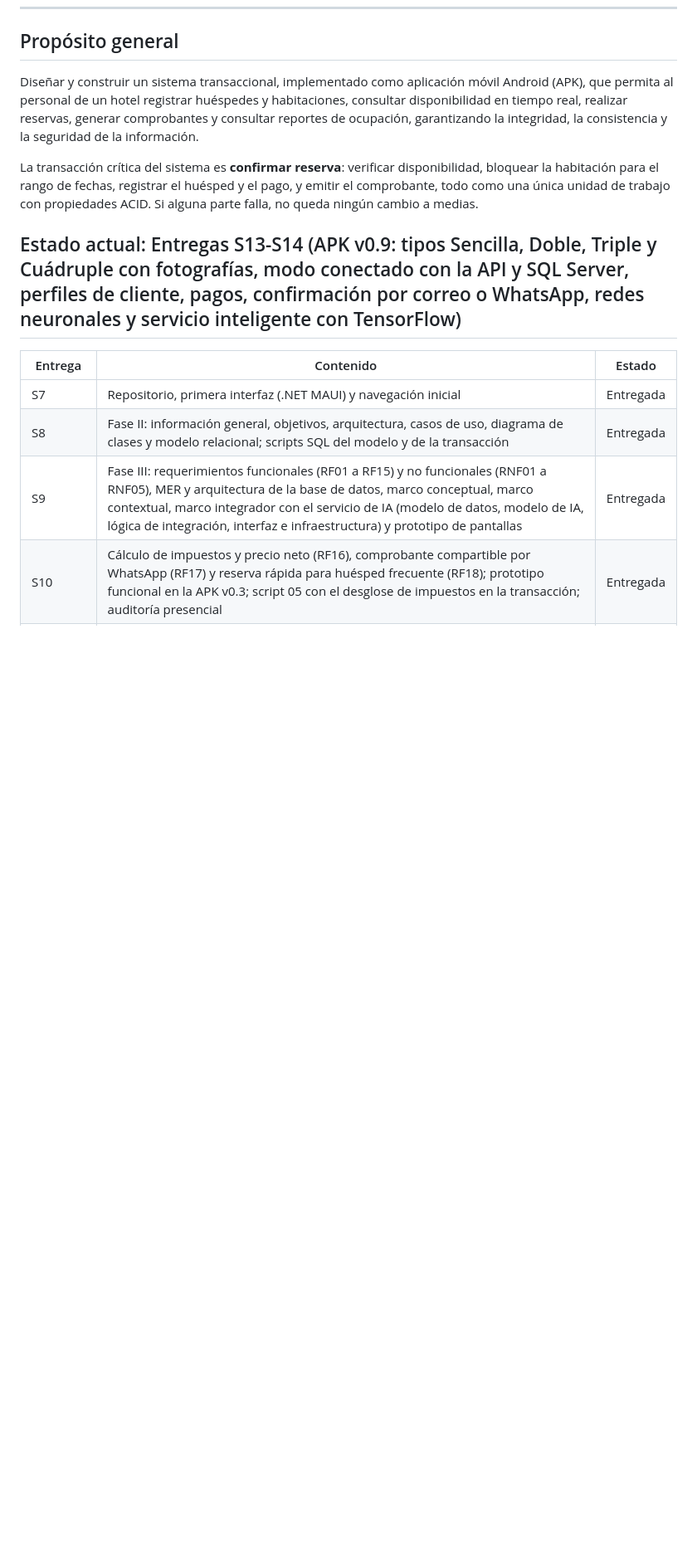
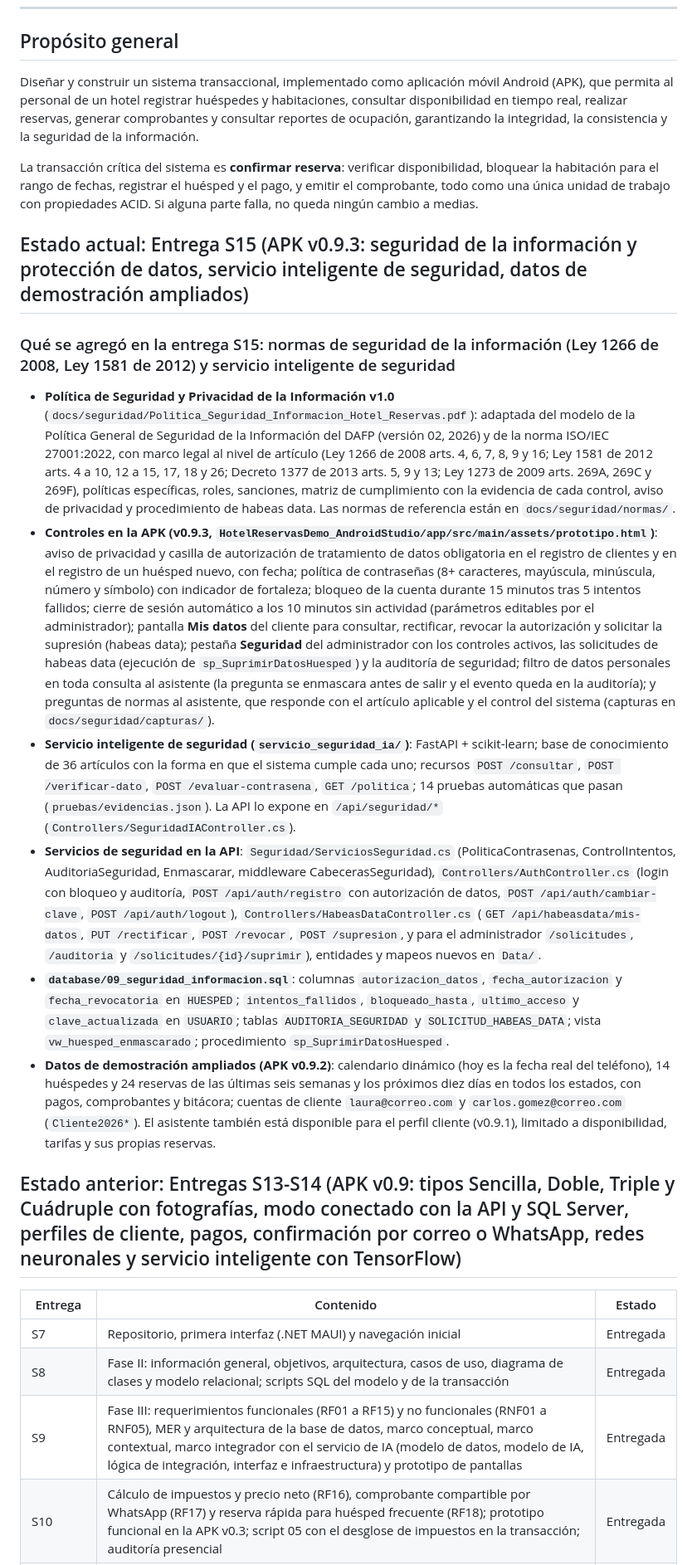
Before and after one commit to gustavo8015/HotelReservas, a Markdown page: README.md, the part around one of its changes. Shown at 83% size. GitHub-like rendering; blank space fills up the shorter version.

Commit message:
S15: README - estado actual, seguridad de la informacion y servicio IA de normas

```diff
--- a/README.md
+++ b/README.md
@@ -14,7 +14,18 @@ Diseñar y construir un sistema transaccional, implementado como aplicación mó
 
 La transacción crítica del sistema es **confirmar reserva**: verificar disponibilidad, bloquear la habitación para el rango de fechas, registrar el huésped y el pago, y emitir el comprobante, todo como una única unidad de trabajo con propiedades ACID. Si alguna parte falla, no queda ningún cambio a medias.
 
-## Estado actual: Entregas S13-S14 (APK v0.9: tipos Sencilla, Doble, Triple y Cuádruple con fotografías, modo conectado con la API y SQL Server, perfiles de cliente, pagos, confirmación por correo o WhatsApp, redes neuronales y servicio inteligente con TensorFlow)
+## Estado actual: Entrega S15 (APK v0.9.3: seguridad de la información y protección de datos, servicio inteligente de seguridad, datos de demostración ampliados)
+
+### Qué se agregó en la entrega S15: normas de seguridad de la información (Ley 1266 de 2008, Ley 1581 de 2012) y servicio inteligente de seguridad
+
+- **Política de Seguridad y Privacidad de la Información v1.0** (`docs/seguridad/Politica_Seguridad_Informacion_Hotel_Reservas.pdf`): adaptada del modelo de la Política General de Seguridad de la Información del DAFP (versión 02, 2026) y de la norma ISO/IEC 27001:2022, con marco legal al nivel de artículo (Ley 1266 de 2008 arts. 4, 6, 7, 8, 9 y 16; Ley 1581 de 2012 arts. 4 a 10, 12 a 15, 17, 18 y 26; Decreto 1377 de 2013 arts. 5, 9 y 13; Ley 1273 de 2009 arts. 269A, 269C y 269F), políticas específicas, roles, sanciones, matriz de cumplimiento con la evidencia de cada control, aviso de privacidad y procedimiento de habeas data. Las normas de referencia están en `docs/seguridad/normas/`.
+- **Controles en la APK (v0.9.3, `HotelReservasDemo_AndroidStudio/app/src/main/assets/prototipo.html`)**: aviso de privacidad y casilla de autorización de tratamiento de datos obligatoria en el registro de clientes y en el registro de un huésped nuevo, con fecha; política de contraseñas (8+ caracteres, mayúscula, minúscula, número y símbolo) con indicador de fortaleza; bloqueo de la cuenta durante 15 minutos tras 5 intentos fallidos; cierre de sesión automático a los 10 minutos sin actividad (parámetros editables por el administrador); pantalla **Mis datos** del cliente para consultar, rectificar, revocar la autorización y solicitar la supresión (habeas data); pestaña **Seguridad** del administrador con los controles activos, las solicitudes de habeas data (ejecución de `sp_SuprimirDatosHuesped`) y la auditoría de seguridad; filtro de datos personales en toda consulta al asistente (la pregunta se enmascara antes de salir y el evento queda en la auditoría); y preguntas de normas al asistente, que responde con el artículo aplicable y el control del sistema (capturas en `docs/seguridad/capturas/`).
+- **Servicio inteligente de seguridad (`servicio_seguridad_ia/`)**: FastAPI + scikit-learn; base de conocimiento de 36 artículos con la forma en que el sistema cumple cada uno; recursos `POST /consultar`, `POST /verificar-dato`, `POST /evaluar-contrasena`, `GET /politica`; 14 pruebas automáticas que pasan (`pruebas/evidencias.json`). La API lo expone en `/api/seguridad/*` (`Controllers/SeguridadIAController.cs`).
+- **Servicios de seguridad en la API**: `Seguridad/ServiciosSeguridad.cs` (PoliticaContrasenas, ControlIntentos, AuditoriaSeguridad, Enmascarar, middleware CabecerasSeguridad), `Controllers/AuthController.cs` (login con bloqueo y auditoría, `POST /api/auth/registro` con autorización de datos, `POST /api/auth/cambiar-clave`, `POST /api/auth/logout`), `Controllers/HabeasDataController.cs` (`GET /api/habeasdata/mis-datos`, `PUT /rectificar`, `POST /revocar`, `POST /supresion`, y para el administrador `/solicitudes`, `/auditoria` y `/solicitudes/{id}/suprimir`), entidades y mapeos nuevos en `Data/`.
+- **`database/09_seguridad_informacion.sql`**: columnas `autorizacion_datos`, `fecha_autorizacion` y `fecha_revocatoria` en `HUESPED`; `intentos_fallidos`, `bloqueado_hasta`, `ultimo_acceso` y `clave_actualizada` en `USUARIO`; tablas `AUDITORIA_SEGURIDAD` y `SOLICITUD_HABEAS_DATA`; vista `vw_huesped_enmascarado`; procedimiento `sp_SuprimirDatosHuesped`.
+- **Datos de demostración ampliados (APK v0.9.2)**: calendario dinámico (hoy es la fecha real del teléfono), 14 huéspedes y 24 reservas de las últimas seis semanas y los próximos diez días en todos los estados, con pagos, comprobantes y bitácora; cuentas de cliente `laura@correo.com` y `carlos.gomez@correo.com` (`Cliente2026*`). El asistente también está disponible para el perfil cliente (v0.9.1), limitado a disponibilidad, tarifas y sus propias reservas.
+
+## Estado anterior: Entregas S13-S14 (APK v0.9: tipos Sencilla, Doble, Triple y Cuádruple con fotografías, modo conectado con la API y SQL Server, perfiles de cliente, pagos, confirmación por correo o WhatsApp, redes neuronales y servicio inteligente con TensorFlow)
 
 | Entrega | Contenido | Estado |
 |---|---|---|
```
Also changed, not shown: other parts of README.md (+1 -0 lines).
